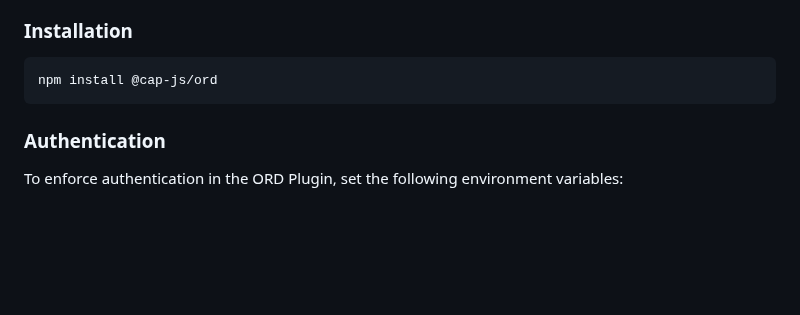
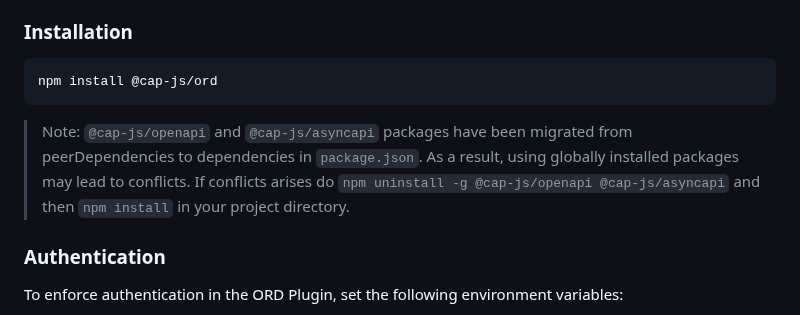
Before and after one commit to cap-js/ord, a Markdown page: README.md, the part around the change. GitHub-like rendering; blank space fills up the shorter version.

````diff
--- a/README.md
+++ b/README.md
@@ -19,6 +19,8 @@ For more information, have a look at the [Open Resource Discovery](https://sap.g
 ```sh
 npm install @cap-js/ord
 ```
+
+> Note: `@cap-js/openapi` and `@cap-js/asyncapi` packages have been migrated from peerDependencies to dependencies in `package.json`. As a result, using globally installed packages may lead to conflicts.  If conflicts arises do `npm uninstall -g @cap-js/openapi @cap-js/asyncapi` and then `npm install` in your project directory.
 
 ### Authentication
 
````
